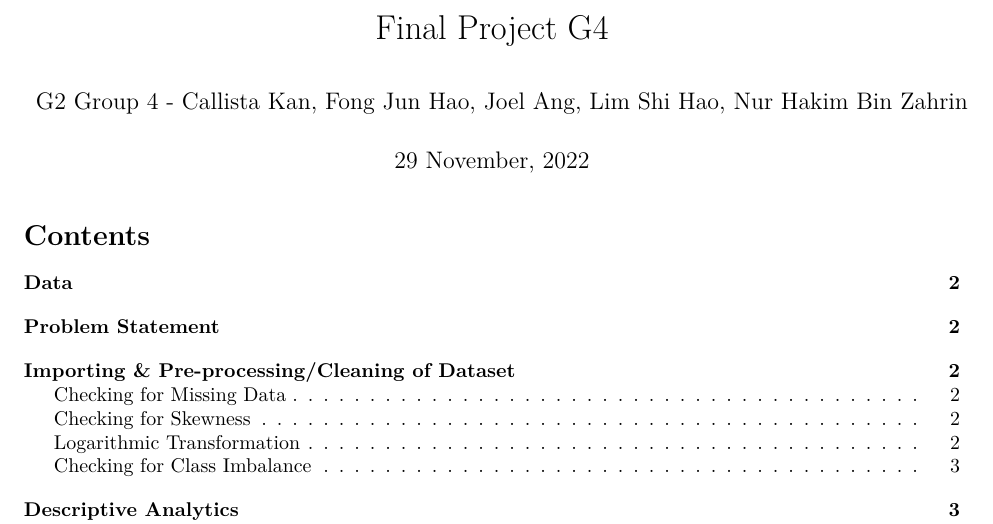
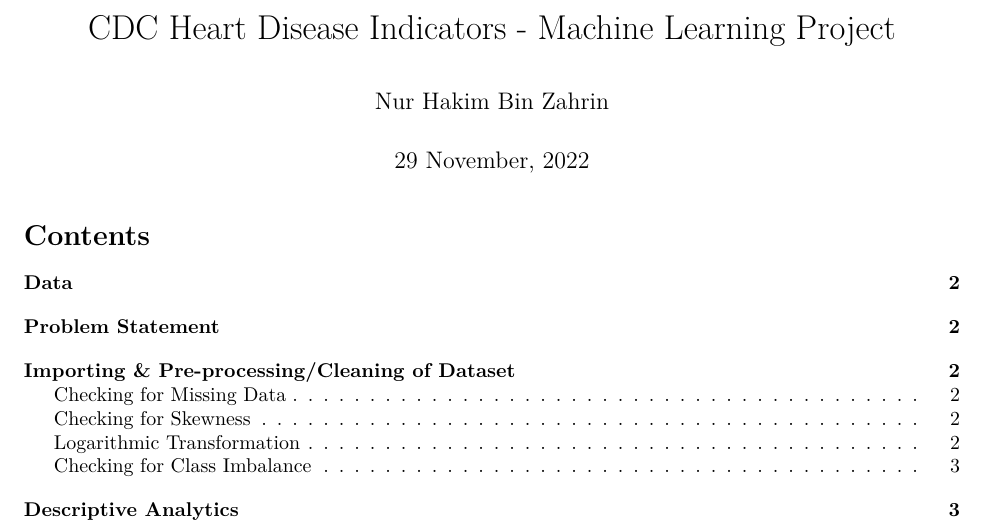
Before and after one commit to haktorbellerim/ML-R-Project, an R Markdown document (CDC-R-MLProject.Rmd): part of page 1 of 32, cut at the place of the change. Rendered offline with R 4.5, knitr and Pandoc, then LaTeX, with nearby package versions; some code elsewhere in the file could not run offline.

Commit message:
Update CDC-R-MLProject.Rmd

```diff
--- a/CDC-R-MLProject.Rmd
+++ b/CDC-R-MLProject.Rmd
@@ -1,7 +1,6 @@
 ---
-title: "Final Project G4"
-author: "G2 Group 4 - Callista Kan, Fong Jun Hao, Joel Ang, Lim Shi Hao, Nur Hakim
-  Bin Zahrin"
+title: "CDC Heart Disease Indicators - Machine Learning Project"
+author: "Nur Hakim Bin Zahrin"
 date: "`r format(Sys.time(), '%d %B, %Y')`"
 output:
   pdf_document:
```
